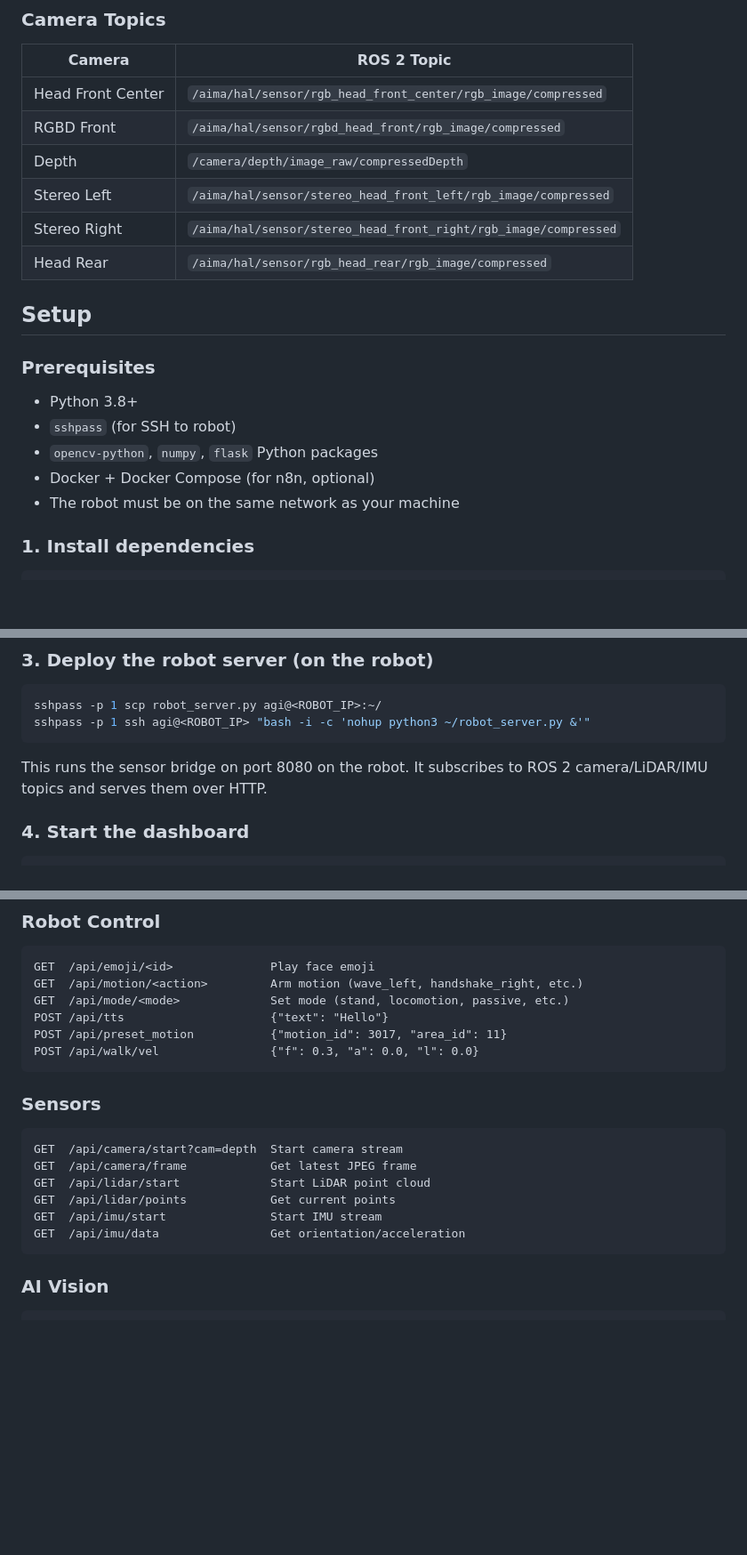
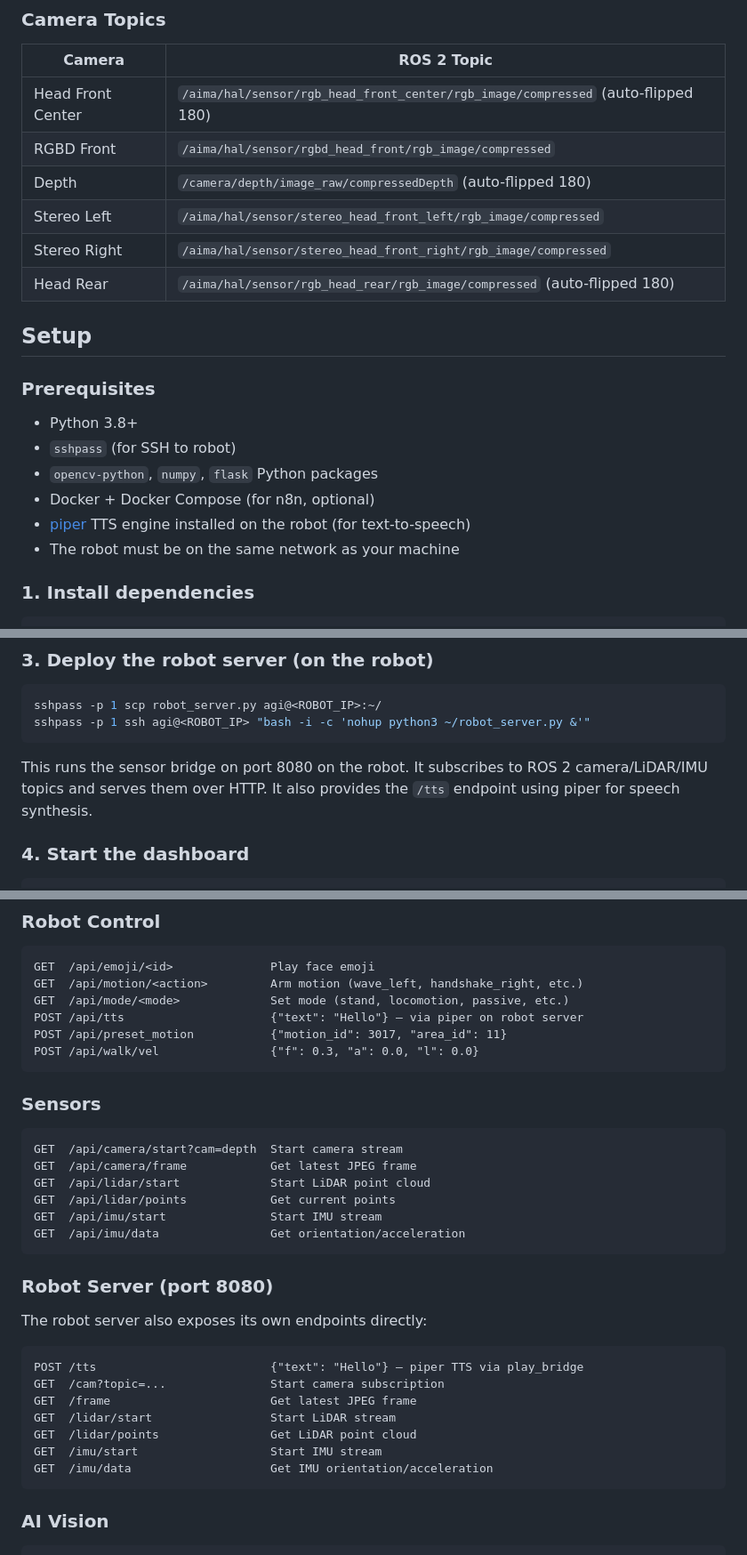
Before and after one commit to SimTheGreat/agibot_paul_allen, a Markdown page: README.md, 3 parts joined by grey strips. Shown at 89% size. Drawn GitHub-style; blank space fills up the shorter version.

Commit message:
Update README: document piper TTS, camera flip, and robot server API
Co-Authored-By: Claude Opus 4.6 (1M context) <noreply@anthropic.com>

````diff
--- a/README.md
+++ b/README.md
@@ -72,12 +72,12 @@ The system lets you control every aspect of the robot from a browser — arm mot
 
 | Camera | ROS 2 Topic |
 |--------|------------|
-| Head Front Center | `/aima/hal/sensor/rgb_head_front_center/rgb_image/compressed` |
+| Head Front Center | `/aima/hal/sensor/rgb_head_front_center/rgb_image/compressed` (auto-flipped 180) |
 | RGBD Front | `/aima/hal/sensor/rgbd_head_front/rgb_image/compressed` |
-| Depth | `/camera/depth/image_raw/compressedDepth` |
+| Depth | `/camera/depth/image_raw/compressedDepth` (auto-flipped 180) |
 | Stereo Left | `/aima/hal/sensor/stereo_head_front_left/rgb_image/compressed` |
 | Stereo Right | `/aima/hal/sensor/stereo_head_front_right/rgb_image/compressed` |
-| Head Rear | `/aima/hal/sensor/rgb_head_rear/rgb_image/compressed` |
+| Head Rear | `/aima/hal/sensor/rgb_head_rear/rgb_image/compressed` (auto-flipped 180) |
 
 ## Setup
 
@@ -87,6 +87,7 @@ The system lets you control every aspect of the robot from a browser — arm mot
 - `sshpass` (for SSH to robot)
 - `opencv-python`, `numpy`, `flask` Python packages
 - Docker + Docker Compose (for n8n, optional)
+- [piper](https://github.com/rhasspy/piper) TTS engine installed on the robot (for text-to-speech)
 - The robot must be on the same network as your machine
 
 ### 1. Install dependencies
@@ -113,7 +114,7 @@ sshpass -p 1 scp robot_server.py agi@<ROBOT_IP>:~/
 sshpass -p 1 ssh agi@<ROBOT_IP> "bash -i -c 'nohup python3 ~/robot_server.py &'"
 ```
 
-This runs the sensor bridge on port 8080 on the robot. It subscribes to ROS 2 camera/LiDAR/IMU topics and serves them over HTTP.
+This runs the sensor bridge on port 8080 on the robot. It subscribes to ROS 2 camera/LiDAR/IMU topics and serves them over HTTP. It also provides the `/tts` endpoint using piper for speech synthesis.
 
 ### 4. Start the dashboard
 
@@ -189,7 +190,7 @@ The dashboard exposes a REST API on port 5000:
 GET  /api/emoji/<id>              Play face emoji
 GET  /api/motion/<action>         Arm motion (wave_left, handshake_right, etc.)
 GET  /api/mode/<mode>             Set mode (stand, locomotion, passive, etc.)
-POST /api/tts                     {"text": "Hello"}
+POST /api/tts                     {"text": "Hello"} — via piper on robot server
 POST /api/preset_motion           {"motion_id": 3017, "area_id": 11}
 POST /api/walk/vel                {"f": 0.3, "a": 0.0, "l": 0.0}
 ```
@@ -203,6 +204,20 @@ GET  /api/lidar/start             Start LiDAR point cloud
 GET  /api/lidar/points            Get current points
 GET  /api/imu/start               Start IMU stream
 GET  /api/imu/data                Get orientation/acceleration
+```
+
+### Robot Server (port 8080)
+
+The robot server also exposes its own endpoints directly:
+
+```
+POST /tts                         {"text": "Hello"} — piper TTS via play_bridge
+GET  /cam?topic=...               Start camera subscription
+GET  /frame                       Get latest JPEG frame
+GET  /lidar/start                 Start LiDAR stream
+GET  /lidar/points                Get LiDAR point cloud
+GET  /imu/start                   Start IMU stream
+GET  /imu/data                    Get IMU orientation/acceleration
 ```
 
 ### AI Vision
````
Also changed, not shown: other parts of README.md (+2 -2 lines).
